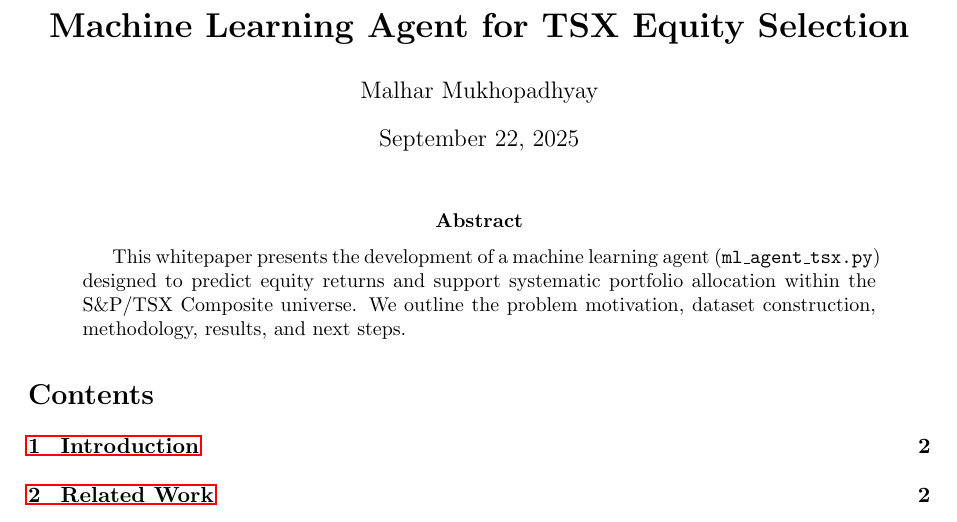
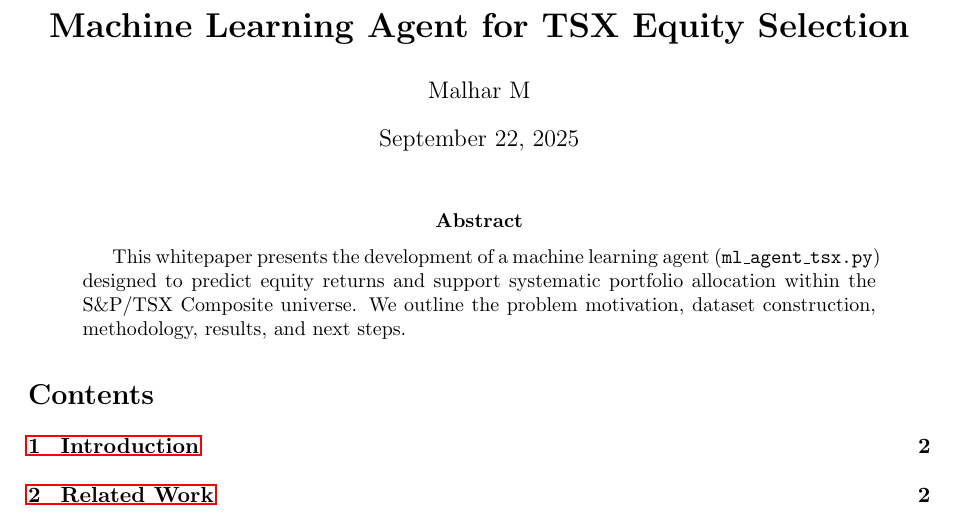
Before and after one commit to malharmkm26/tsx-ml-agent, a LaTeX paper (momentum_whitepaper.tex): part of page 1 of 3, cut so that both start at the same text. Compiled offline with pdfLaTeX.

Commit message:
Update momentum_whitepaper.tex

```diff
--- a/momentum_whitepaper.tex
+++ b/momentum_whitepaper.tex
@@ -10,7 +10,7 @@
 \usepackage{setspace} % for line spacing
 
 \title{\textbf{Machine Learning Agent for TSX Equity Selection}}
-\author{Malhar Mukhopadhyay}
+\author{Malhar M}
 \date{\today}
 
 \begin{document}
```
